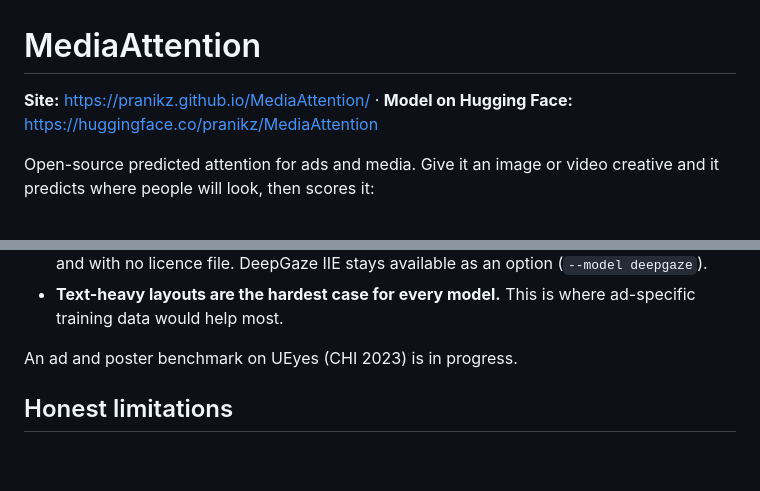
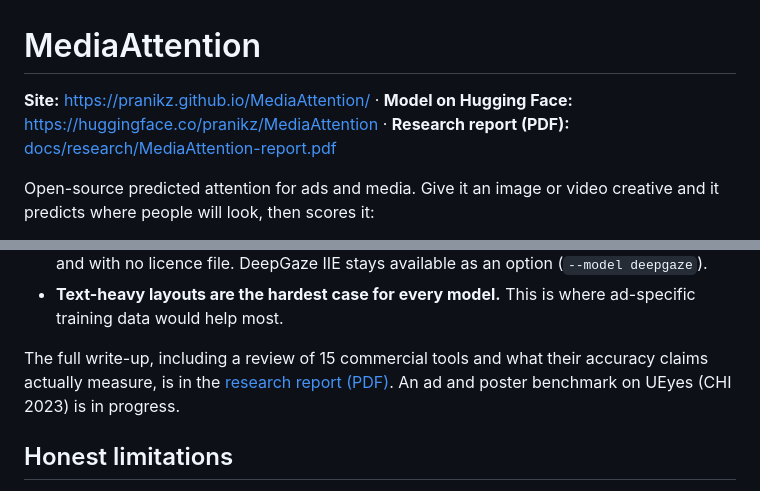
Before and after one commit to pranikz/MediaAttention, a Markdown page: README.md, 2 parts joined by grey strips. Drawn GitHub-style; blank space fills up the shorter version.

Commit message:
Research report v0.1: market review and open benchmark (FiWI)
docs/research/build.py builds report.html and the PDF from the benchmark
results: review of 15 commercial tools and what their accuracy claims
measure, open-model licences, and the six-model FiWI benchmark with
figures. Linked from the README and the site; UEyes results to follow.

```diff
--- a/README.md
+++ b/README.md
@@ -1,6 +1,6 @@
 # MediaAttention
 
-**Site:** https://pranikz.github.io/MediaAttention/ · **Model on Hugging Face:** https://huggingface.co/pranikz/MediaAttention
+**Site:** https://pranikz.github.io/MediaAttention/ · **Model on Hugging Face:** https://huggingface.co/pranikz/MediaAttention · **Research report (PDF):** [docs/research/MediaAttention-report.pdf](docs/research/MediaAttention-report.pdf)
 
 Open-source predicted attention for ads and media. Give it an image or video creative and it predicts where people will look, then scores it:
 
@@ -143,7 +143,7 @@ What this means:
 - **DeepGaze MSDB is the most accurate** on every metric, ~0.06 CC ahead, but 70× slower and with no licence file. DeepGaze IIE stays available as an option (`--model deepgaze`).
 - **Text-heavy layouts are the hardest case for every model.** This is where ad-specific training data would help most.
 
-An ad and poster benchmark on UEyes (CHI 2023) is in progress.
+The full write-up, including a review of 15 commercial tools and what their accuracy claims actually measure, is in the [research report (PDF)](docs/research/MediaAttention-report.pdf). An ad and poster benchmark on UEyes (CHI 2023) is in progress.
 
 ## Honest limitations
 
```
Also changed, not shown: docs/research/fig/models_on_ad.jpg (added), 4 other files.
